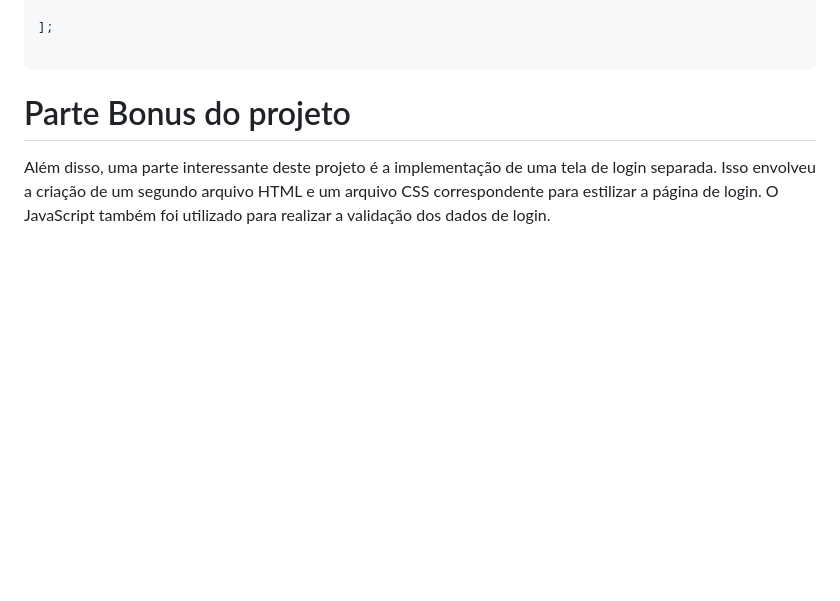
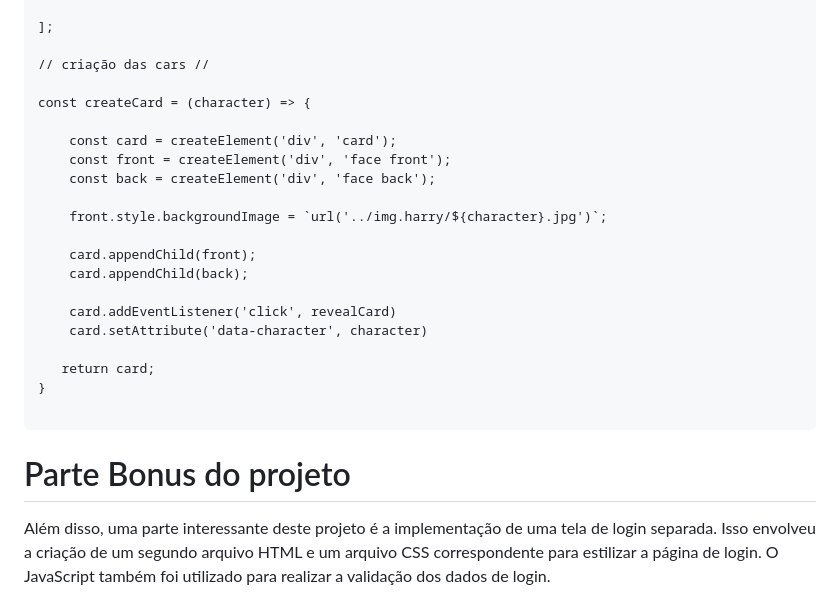
Before and after one commit to marcosaureliosl/jogo-da-memoria-harrypotter, a Markdown page: README.md, the part around the change. Rendered like a GitHub page; blank space fills up the shorter version.

Commit message:
Update README.md
new readme

````diff
--- a/README.md
+++ b/README.md
@@ -64,6 +64,25 @@ const characters = [
 
 ];
 
+// criação das cars //
+
+const createCard = (character) => {
+
+    const card = createElement('div', 'card');
+    const front = createElement('div', 'face front');
+    const back = createElement('div', 'face back');
+
+    front.style.backgroundImage = `url('../img.harry/${character}.jpg')`;
+
+    card.appendChild(front);
+    card.appendChild(back);
+
+    card.addEventListener('click', revealCard)
+    card.setAttribute('data-character', character)
+
+   return card;
+}
+
 ```
 
 # Parte Bonus do projeto
````
